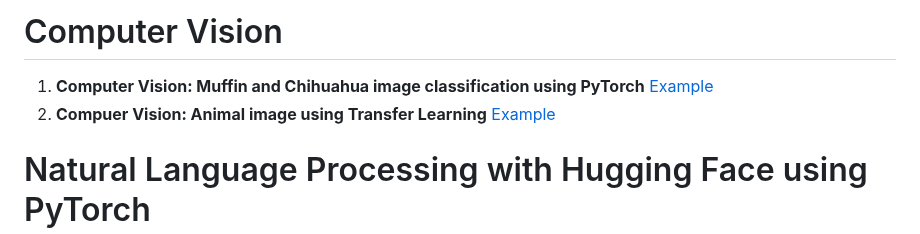
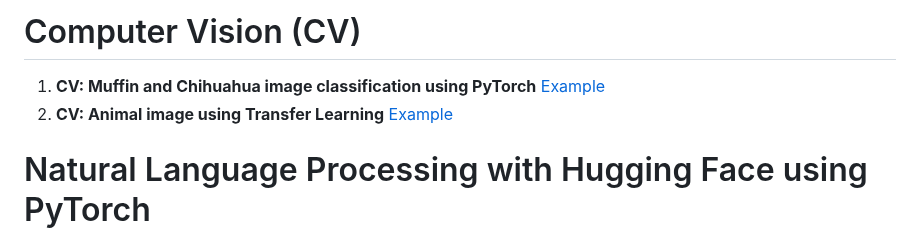
Before and after one commit to pythonuzgit/elmurodov, a Markdown page: README.md, the part around the change. Drawn GitHub-style.

```diff
--- a/README.md
+++ b/README.md
@@ -1,9 +1,9 @@
 
-# Computer Vision
+# Computer Vision (CV)
 
 
-1. **Computer Vision: Muffin and Chihuahua image classification using PyTorch** [Example](https://github.com/pythonuzgit/elmurodov/blob/master/Computer%20Vision/Muffin_vs_Chihuahua_image_classification_using_PyTorch.ipynb)
-2.  **Compuer Vision: Animal image using Transfer Learning** [Example](https://github.com/pythonuzgit/elmurodov/blob/master/Computer%20Vision/Animal_image_using_Transfer_learning.ipynb)
+1. **CV: Muffin and Chihuahua image classification using PyTorch** [Example](https://github.com/pythonuzgit/elmurodov/blob/master/Computer%20Vision/Muffin_vs_Chihuahua_image_classification_using_PyTorch.ipynb)
+2.  **CV: Animal image using Transfer Learning** [Example](https://github.com/pythonuzgit/elmurodov/blob/master/Computer%20Vision/Animal_image_using_Transfer_learning.ipynb)
 
 
 
```
